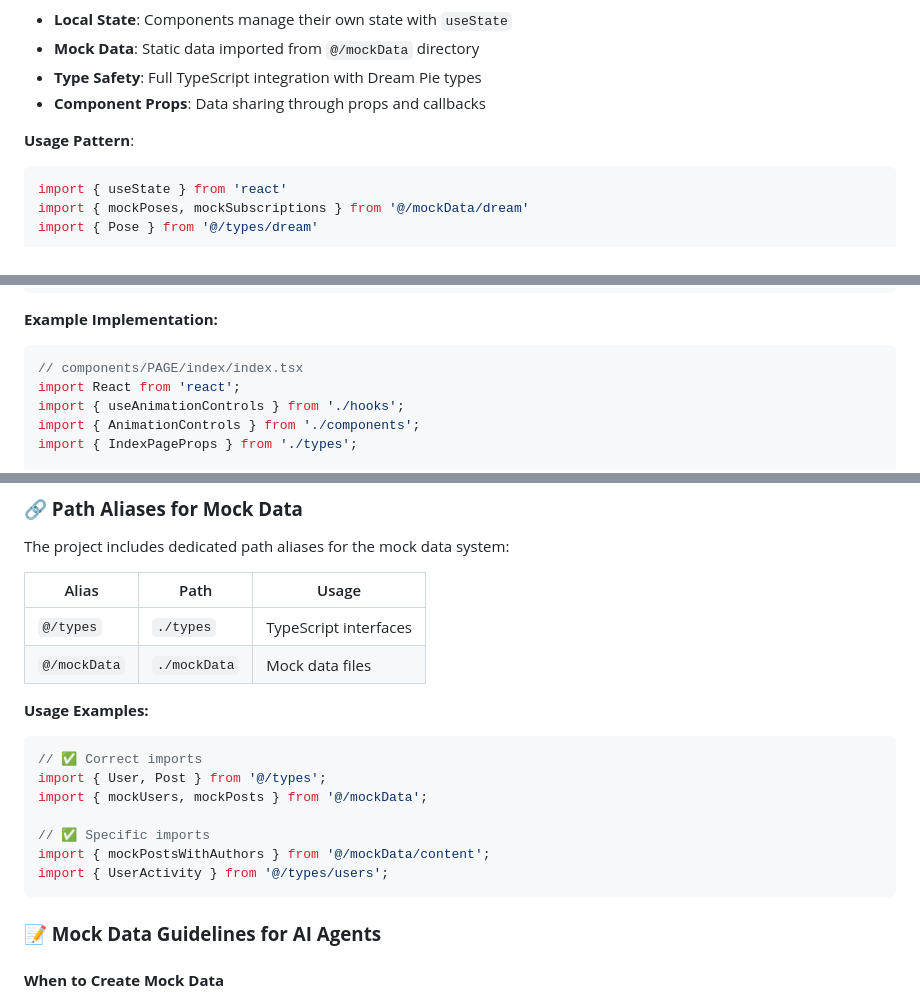
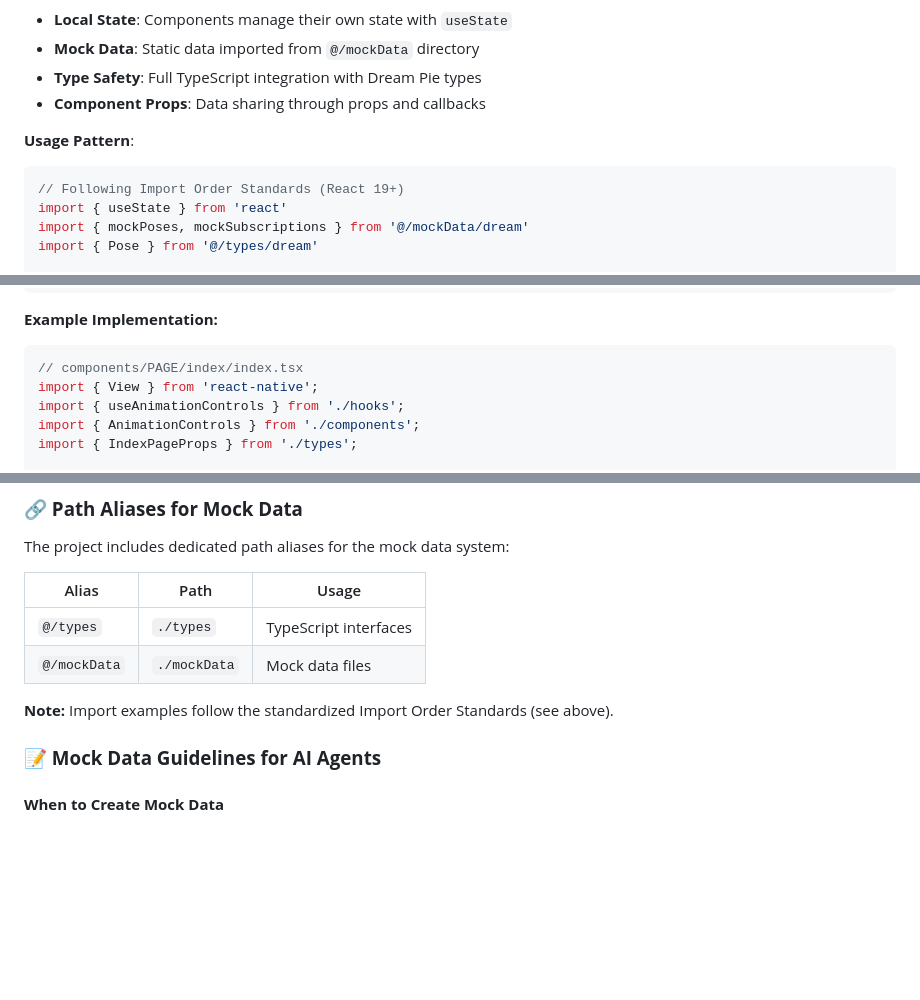
Before and after one commit to jakeirs/dream-pie, a Markdown page: CLAUDE.md, 3 parts joined by grey strips. Rendered like a GitHub page; blank space fills up the shorter version.

````diff
--- a/CLAUDE.md
+++ b/CLAUDE.md
@@ -20,6 +20,7 @@ React Native Expo app with **Reanimated 4.1.0**, **@gorhom/bottom-sheet**, **Exp
 
 **Usage Pattern**:
 ```typescript
+// Following Import Order Standards (React 19+)
 import { useState } from 'react'
 import { mockPoses, mockSubscriptions } from '@/mockData/dream'
 import { Pose } from '@/types/dream'
@@ -351,7 +391,7 @@ components/PAGE/[pageName]/
 **Example Implementation:**
 ```typescript
 // components/PAGE/index/index.tsx
-import React from 'react';
+import { View } from 'react-native';
 import { useAnimationControls } from './hooks';
 import { AnimationControls } from './components';
 import { IndexPageProps } from './types';
@@ -495,16 +535,7 @@ The project includes dedicated path aliases for the mock data system:
 | `@/types` | `./types` | TypeScript interfaces |
 | `@/mockData` | `./mockData` | Mock data files |
 
-**Usage Examples:**
-```typescript
-// ✅ Correct imports
-import { User, Post } from '@/types';
-import { mockUsers, mockPosts } from '@/mockData';
-
-// ✅ Specific imports
-import { mockPostsWithAuthors } from '@/mockData/content';
-import { UserActivity } from '@/types/users';
-```
+**Note:** Import examples follow the standardized Import Order Standards (see above).
 
 ### **📝 Mock Data Guidelines for AI Agents**
 
````
Also changed, not shown: other parts of CLAUDE.md (+48 -23 lines).
